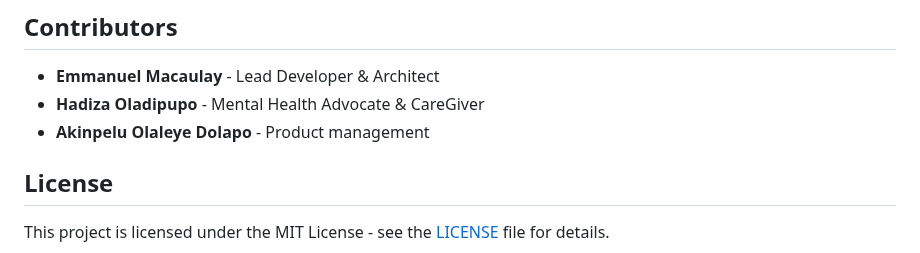
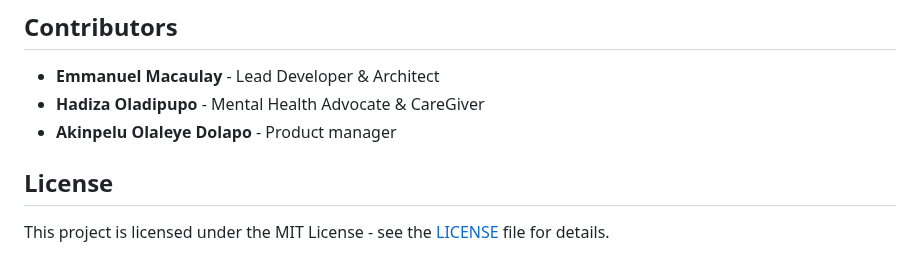
Before and after one commit to MacaulayEmmanuel/Mental-Health-Support-Chatbot, a Markdown page: access-the-live-demo.md, the part around the change. GitHub-like rendering.

```diff
--- a/access-the-live-demo.md
+++ b/access-the-live-demo.md
@@ -146,7 +146,7 @@ If you want to clone and set up this project locally, follow these steps:
 
 - **Emmanuel Macaulay** - Lead Developer & Architect
 - **Hadiza Oladipupo** - Mental Health Advocate & CareGiver
-- **Akinpelu Olaleye Dolapo** - Product management
+- **Akinpelu Olaleye Dolapo** - Product manager
 
 ## License
 
```
